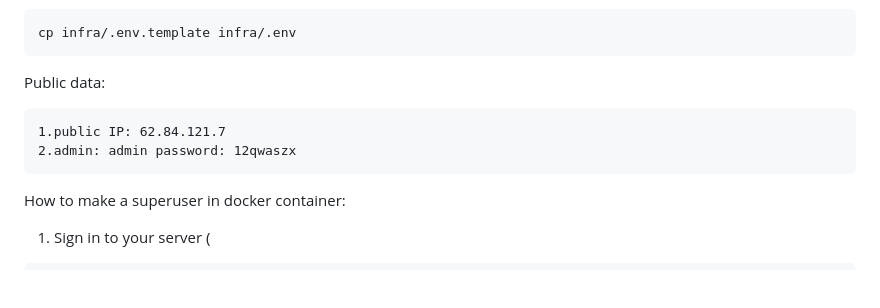
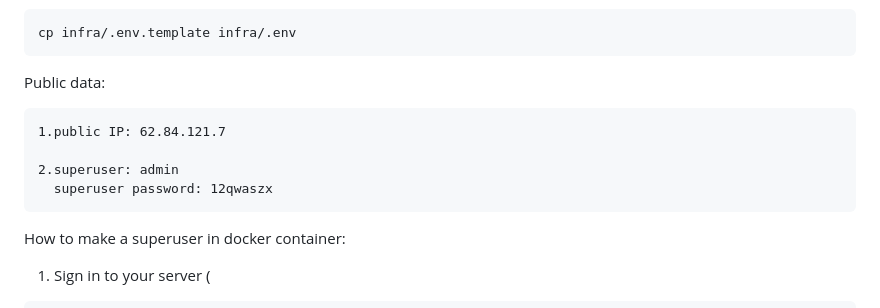
Before and after one commit to IvanTsyganov/yamdb_final, a Markdown page: README.md, the part around the change. Rendered like a GitHub page; blank space fills up the shorter version.

Commit message:
fixed all2

````diff
--- a/README.md
+++ b/README.md
@@ -18,7 +18,9 @@ cp infra/.env.template infra/.env
 Public data:
 ```
 1.public IP: 62.84.121.7
-2.admin: admin password: 12qwaszx
+
+2.superuser: admin
+  superuser password: 12qwaszx
 ```
 
 How to make a superuser in docker container:
````
